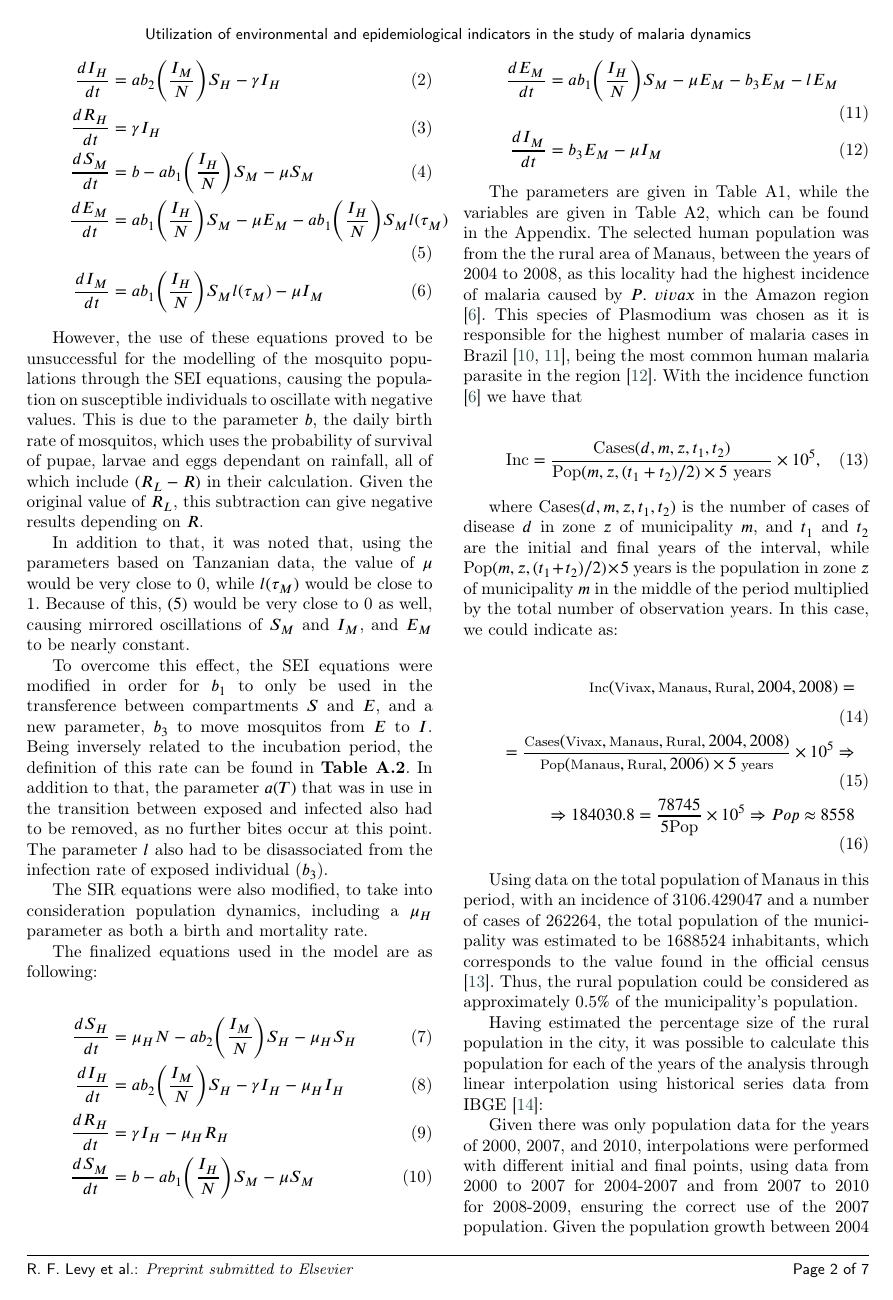
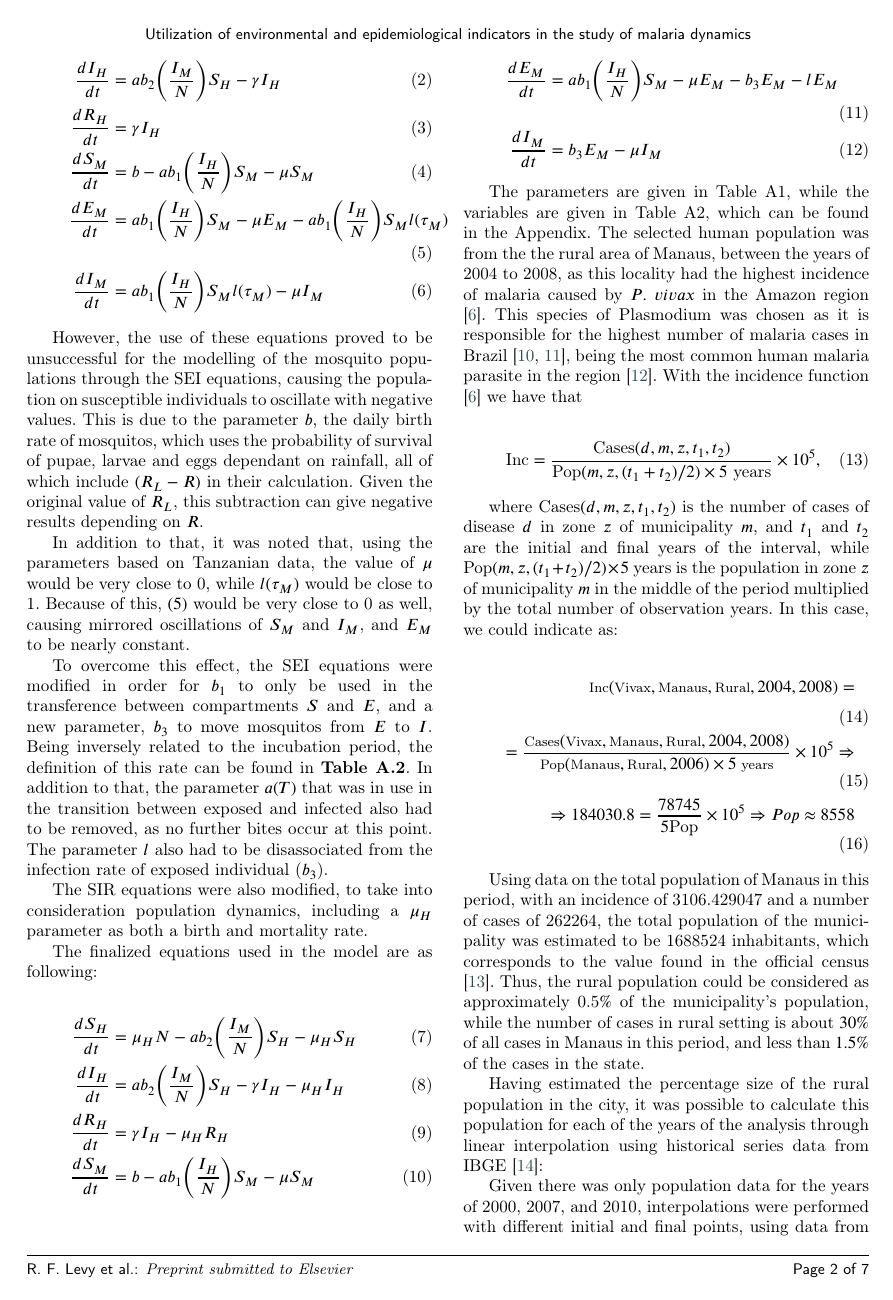
Before and after one commit to RaphaLevy/Study_on_Malaria_dynamics, a LaTeX paper (elsarticle-double-columns/cas-dc-article.tex): page 2 of 7. Compiled offline with pdfLaTeX; a LaTeX package or settings file that is missing is left out.

Commit message:
Updates comments on ratio of rural over total cases

```diff
--- a/elsarticle-double-columns/cas-dc-article.tex
+++ b/elsarticle-double-columns/cas-dc-article.tex
@@ -284,7 +284,8 @@ Using data on the total population of Manaus in this period,
 with an incidence of 3106.429047 and a number of cases of 262264, the
 total population of the municipality was estimated to be 1688524
 inhabitants, which corresponds to the value found in the official census \cite{Datasus2006}. Thus, the rural population could be considered as
-approximately 0.5$\%$ of the municipality's population.
+approximately 0.5$\%$ of the municipality's population, while the number of cases in rural setting is about $30\%$ of all cases in Manaus in this
+period, and less than $1.5\%$ of the cases in the state.
 
 Having estimated the percentage size of the rural population
 in the city, it was possible to calculate this population for
```
Also changed, not shown: elsarticle-double-columns/cas-dc-article.pdf, elsarticle-double-columns/cas-dc-article.tex (2 more changed lines), 3 other files.
